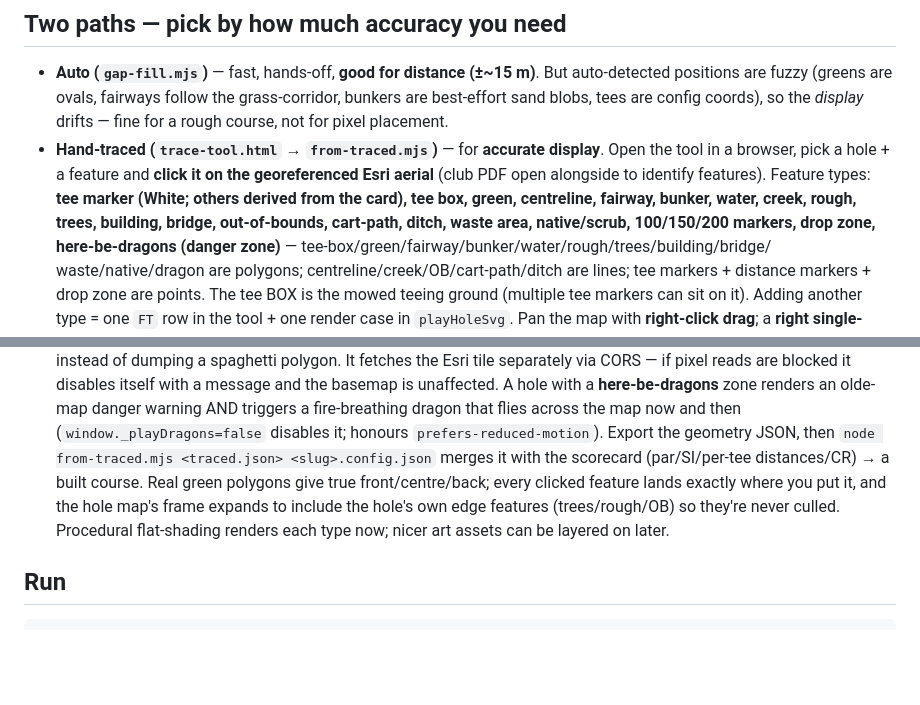
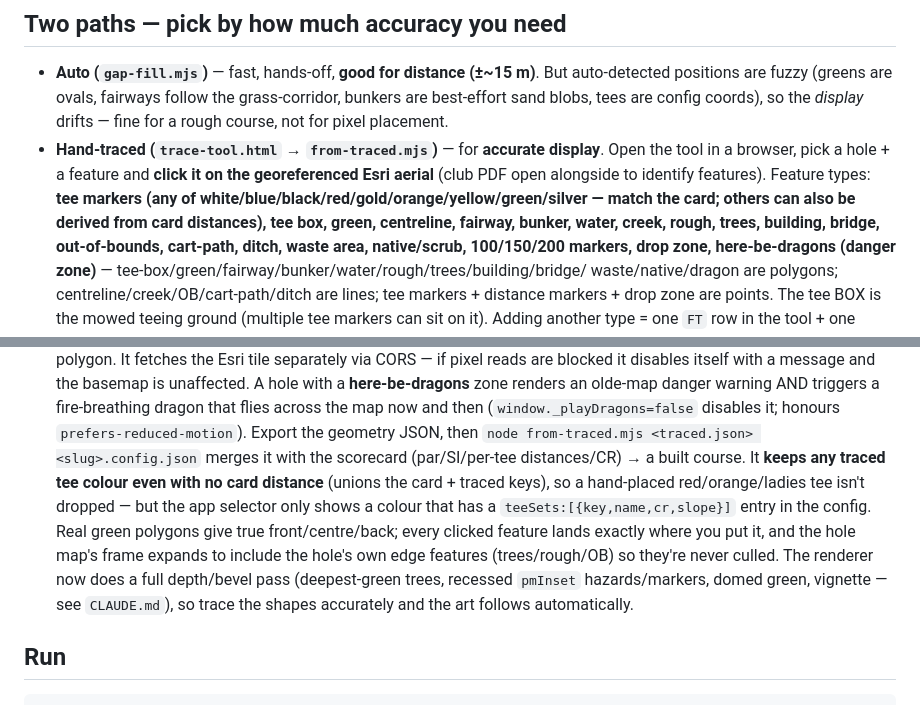
Before and after one commit to Foxorama/golf-finder, a Markdown page: scripts/play/README.md, 2 parts joined by grey strips. GitHub-like rendering; blank space fills up the shorter version.

Commit message:
docs: refresh add-play-course skill + trace-tool README for the hand-trace-first workflow
Brings the build docs in line with how courses are actually built now (Gailes/Minnippi/Oxley
learnings), ahead of adding Wolston:
- HAND-TRACE (trace-tool.html → from-traced.mjs) is now framed as the PRIMARY path for an
  accurate-looking course; the auto gap-fill is the quick distance-only cut. Lists the tool's
  automations + the first-pass "drag existing geometry" trick.
- Member-package-PDF recipe (Gailes, reusable for Wolston): extract the embedded scorecard/
  course-map JPEGs from the PDF (pdftoppm is absent — slice DCTDecode streams in Node + GDI+
  crop to read), georeference greens via user-pinned controls, then hand-trace.
- Per-course multi-tee: any colours (white/blue/black/red/gold/orange/yellow/green/silver),
  from-traced unions card+traced keys, length+marker follow the selected tee, Ladies/Red note.
- Bake gotcha: bake-play-course only ADDS — the rebake-to-REPLACE recipe for iterating/partial
  courses (Gailes hole-1 interim). Plus a note that the map is 100% procedural — don't flatten
  the depth/bevel art per-course.

Co-Authored-By: Claude Opus 4.8 <noreply@anthropic.com>

````diff
--- a/scripts/play/README.md
+++ b/scripts/play/README.md
@@ -24,8 +24,9 @@ memory). Pure Node, **no npm dependencies** (built-in `fetch` + `zlib`).
   pixel placement.
 - **Hand-traced (`trace-tool.html` → `from-traced.mjs`)** — for **accurate display**. Open the tool
   in a browser, pick a hole + a feature and **click it on the georeferenced Esri aerial** (club PDF
-  open alongside to identify features). Feature types: **tee marker (White; others derived from the
-  card), tee box, green, centreline, fairway, bunker, water, creek, rough, trees, building, bridge,
+  open alongside to identify features). Feature types: **tee markers (any of
+  white/blue/black/red/gold/orange/yellow/green/silver — match the card; others can also be derived from
+  card distances), tee box, green, centreline, fairway, bunker, water, creek, rough, trees, building, bridge,
   out-of-bounds, cart-path, ditch, waste area, native/scrub, 100/150/200 markers, drop zone,
   here-be-dragons (danger zone)** — tee-box/green/fairway/bunker/water/rough/trees/building/bridge/
   waste/native/dragon are polygons; centreline/creek/OB/cart-path/ditch are lines; tee markers +
@@ -59,10 +60,14 @@ memory). Pure Node, **no npm dependencies** (built-in `fetch` + `zlib`).
   zone renders an olde-map danger warning AND triggers a fire-breathing dragon that flies across the
   map now and then (`window._playDragons=false` disables it; honours `prefers-reduced-motion`). Export the geometry JSON, then
   `node from-traced.mjs <traced.json> <slug>.config.json` merges it with the scorecard
-  (par/SI/per-tee distances/CR) → a built course. Real green polygons give true front/centre/back;
-  every clicked feature lands exactly where you put it, and the hole map's frame expands to include
-  the hole's own edge features (trees/rough/OB) so they're never culled. Procedural flat-shading
-  renders each type now; nicer art assets can be layered on later.
+  (par/SI/per-tee distances/CR) → a built course. It **keeps any traced tee colour even with no card
+  distance** (unions the card + traced keys), so a hand-placed red/orange/ladies tee isn't dropped — but
+  the app selector only shows a colour that has a `teeSets:[{key,name,cr,slope}]` entry in the config.
+  Real green polygons give true front/centre/back; every clicked feature lands exactly where you put it,
+  and the hole map's frame expands to include the hole's own edge features (trees/rough/OB) so they're
+  never culled. The renderer now does a full depth/bevel pass (deepest-green trees, recessed `pmInset`
+  hazards/markers, domed green, vignette — see `CLAUDE.md`), so trace the shapes accurately and the art
+  follows automatically.
 
 ## Run
 ```
````
Also changed, not shown: 1 other file.
